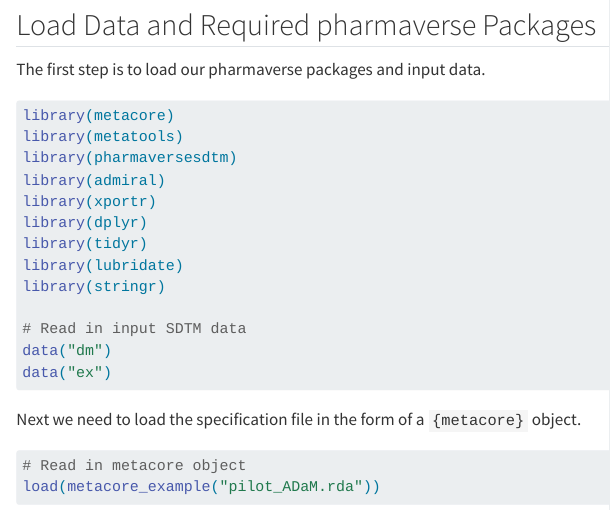
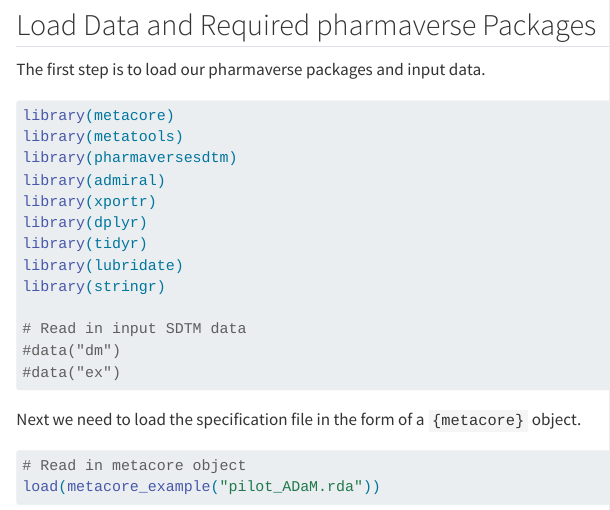
Before and after one commit to philbowsher/Open-Source-Drug-Development-ADAM-TLGs-Interactivity-with-R, a Quarto document (Part 2 - ADAM/adam-exercises/adsl.qmd): the page in a window 1100 px wide, from 440 px down. Rendered offline with R 4.5, knitr and Pandoc in place of Quarto, with nearby package versions; some code elsewhere in the file could not run offline; long lines of code are wrapped.

Commit message:
working ADSL

````diff
--- a/Part 2 - ADAM/adam-exercises/adsl.qmd
+++ b/Part 2 - ADAM/adam-exercises/adsl.qmd
@@ -36,8 +36,8 @@ library(lubridate)
 library(stringr)
 
 # Read in input SDTM data
-data("dm")
-data("ex")
+#data("dm")
+#data("ex")
 ```
 
 Next we need to load the specification file in the form of a `{metacore}` object.
````
Also changed, not shown: Part 2 - ADAM/adam-exercises/adsl.qmd (1 more changed lines).
